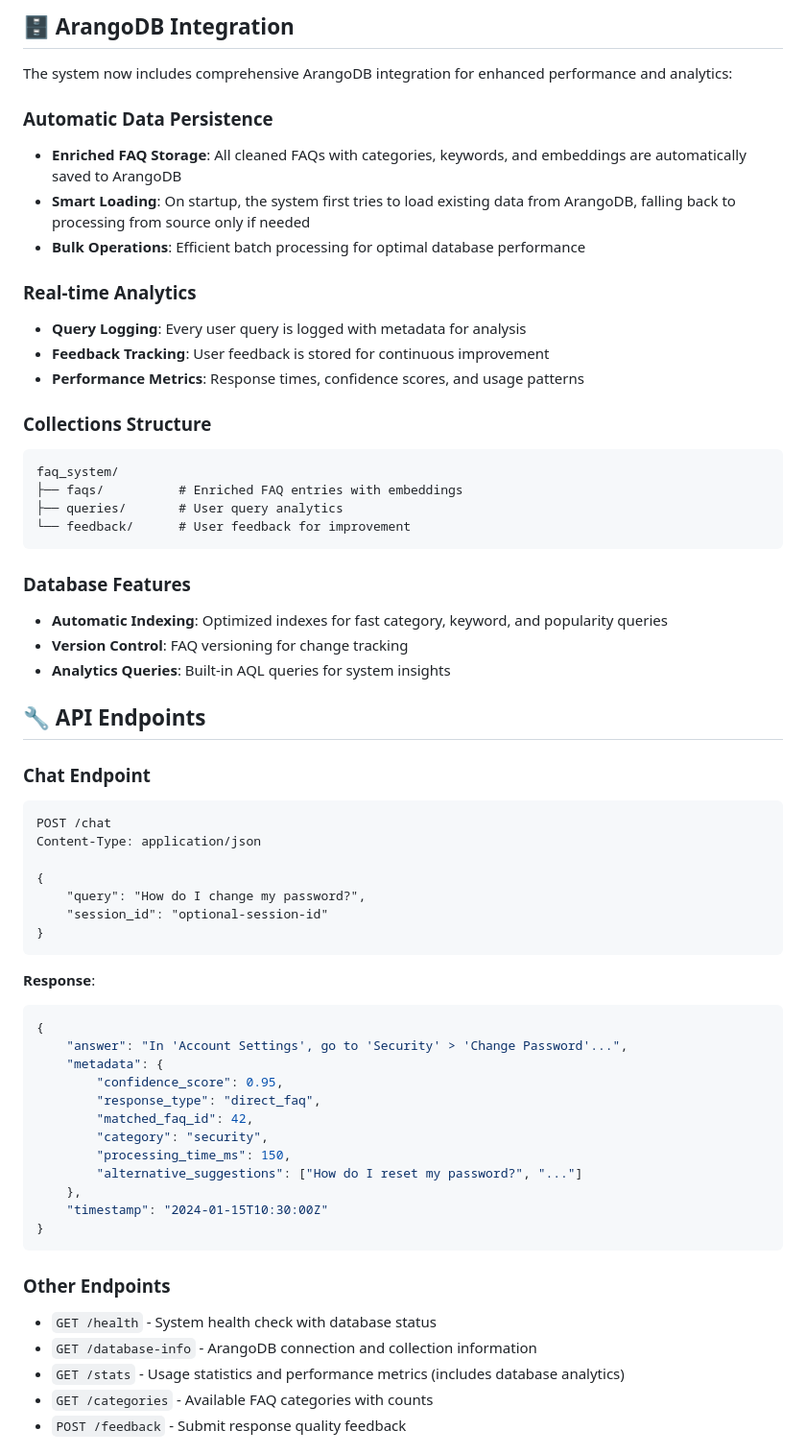
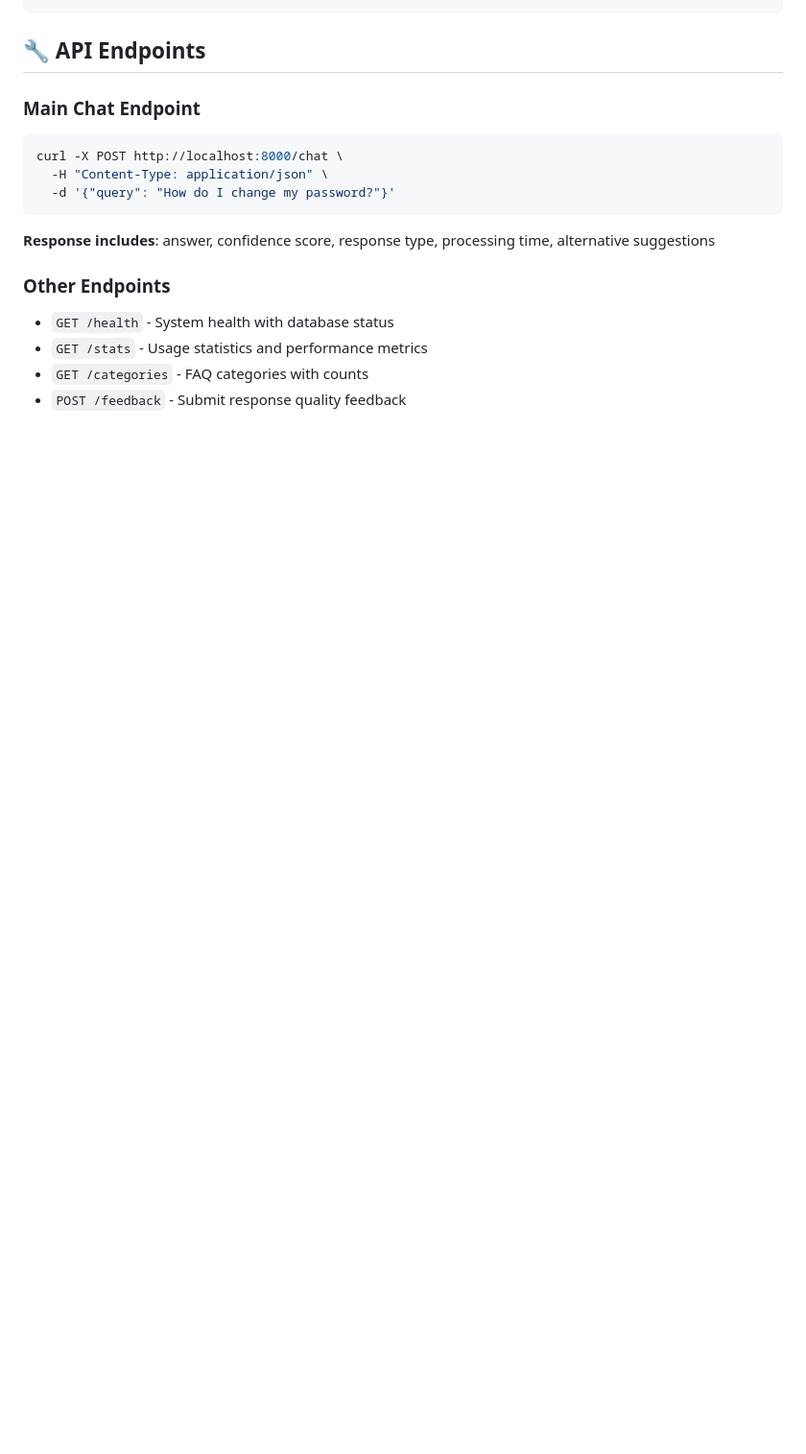
Before and after one commit to iamsaurabhc/faq-rag, a Markdown page: README.md, the part around one of its changes. Shown at 96% size. GitHub-like rendering; blank space fills up the shorter version.

````diff
--- a/README.md
+++ b/README.md
@@ -141,64 +104,18 @@ faq-rag/
 ```
-
-## 🗄️ ArangoDB Integration
-
-The system now includes comprehensive ArangoDB integration for enhanced performance and analytics:
-
-### Automatic Data Persistence
-- **Enriched FAQ Storage**: All cleaned FAQs with categories, keywords, and embeddings are automatically saved to ArangoDB
-- **Smart Loading**: On startup, the system first tries to load existing data from ArangoDB, falling back to processing from source only if needed
-- **Bulk Operations**: Efficient batch processing for optimal database performance
-
-### Real-time Analytics
-- **Query Logging**: Every user query is logged with metadata for analysis
-- **Feedback Tracking**: User feedback is stored for continuous improvement
-- **Performance Metrics**: Response times, confidence scores, and usage patterns
-
-### Collections Structure
-```
-faq_system/
-├── faqs/          # Enriched FAQ entries with embeddings
-├── queries/       # User query analytics
-└── feedback/      # User feedback for improvement
-```
-
-### Database Features
-- **Automatic Indexing**: Optimized indexes for fast category, keyword, and popularity queries
-- **Version Control**: FAQ versioning for change tracking
-- **Analytics Queries**: Built-in AQL queries for system insights
 
 ## 🔧 API Endpoints
 
-### Chat Endpoint
-```http
-POST /chat
-Content-Type: application/json
-
-{
-    "query": "How do I change my password?",
-    "session_id": "optional-session-id"
-}
+### Main Chat Endpoint
+```bash
+curl -X POST http://localhost:8000/chat \
+  -H "Content-Type: application/json" \
+  -d '{"query": "How do I change my password?"}'
 ```
 
-**Response**:
-```json
-{
-    "answer": "In 'Account Settings', go to 'Security' > 'Change Password'...",
-    "metadata": {
-        "confidence_score": 0.95,
-        "response_type": "direct_faq",
-        "matched_faq_id": 42,
-        "category": "security",
-        "processing_time_ms": 150,
-        "alternative_suggestions": ["How do I reset my password?", "..."]
-    },
-    "timestamp": "2024-01-15T10:30:00Z"
-}
-```
+**Response includes**: answer, confidence score, response type, processing time, alternative suggestions
 
 ### Other Endpoints
-- `GET /health` - System health check with database status
-- `GET /database-info` - ArangoDB connection and collection information
-- `GET /stats` - Usage statistics and performance metrics (includes database analytics)
-- `GET /categories` - Available FAQ categories with counts
+- `GET /health` - System health with database status
+- `GET /stats` - Usage statistics and performance metrics
+- `GET /categories` - FAQ categories with counts
 - `POST /feedback` - Submit response quality feedback
````
Also changed, not shown: other parts of README.md (+123 -237 lines).
